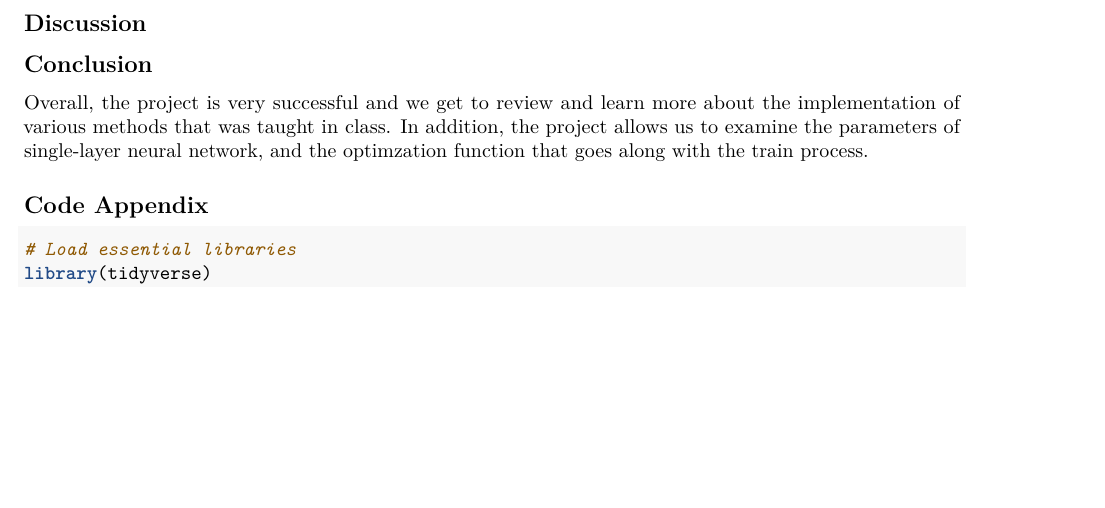
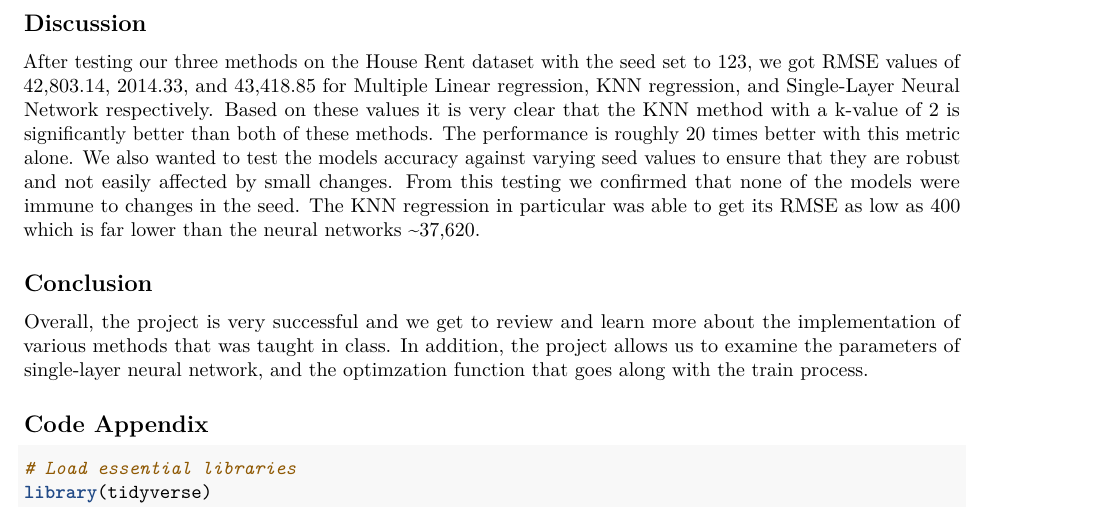
Before and after one commit to Eric7895/Final_Project_STAT_380, an R Markdown document (Final Project Part Two.Rmd): part of page 10 of 13, cut so that both start at the same text, the shorter picture padded with empty space. Rendered offline with R 4.5, knitr and Pandoc, then LaTeX, with nearby package versions; some code elsewhere in the file could not run offline.

Commit message:
readded discussion section

```diff
--- a/Final Project Part Two.Rmd
+++ b/Final Project Part Two.Rmd
@@ -298,6 +298,7 @@ Which indicates better performance in the testing set.
 On the other hand, the single-layer neural network are not resistant to changed of seed, as the MSE is greatly reduced and the RMSE decreases from 43418.85 to 37620.59. Unfortunately, the picture of the loss function graph is distorted, and we wouldn't able to placed the page here but rather at the end.
 
 ## Discussion
+After testing our three methods on the House Rent dataset with the seed set to 123, we got RMSE values of 42,803.14, 2014.33, and 43,418.85 for Multiple Linear regression, KNN regression, and Single-Layer Neural Network respectively. Based on these values it is very clear that the KNN method with a k-value of 2 is significantly better than both of these methods. The performance is roughly 20 times better with this metric alone. We also wanted to test the models accuracy against varying seed values to ensure that they are robust and not easily affected by small changes. From this testing we confirmed that none of the models were immune to changes in the seed. The KNN regression in particular was able to get its RMSE as low as 400 which is far lower than the neural networks ~37,620.
 
 ## Conclusion
 
```
